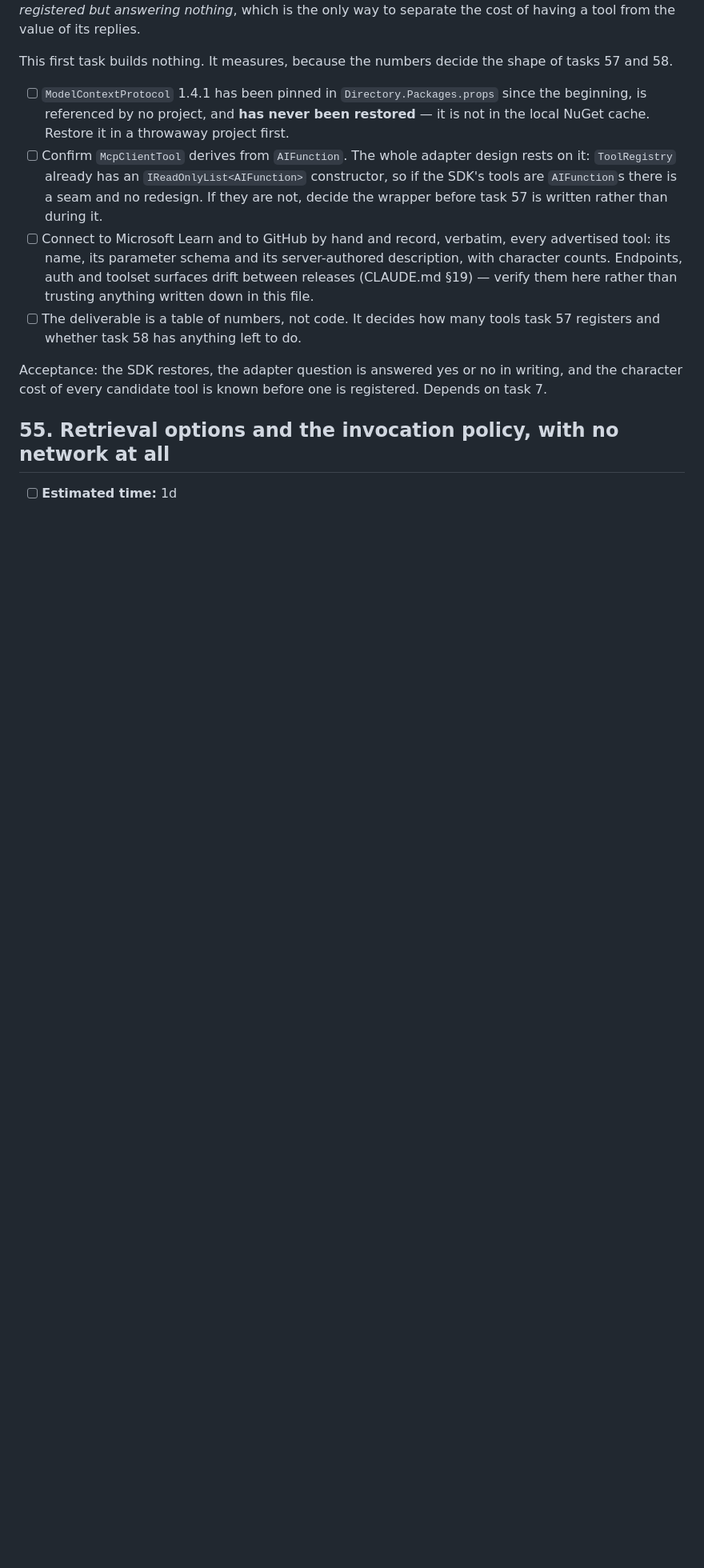
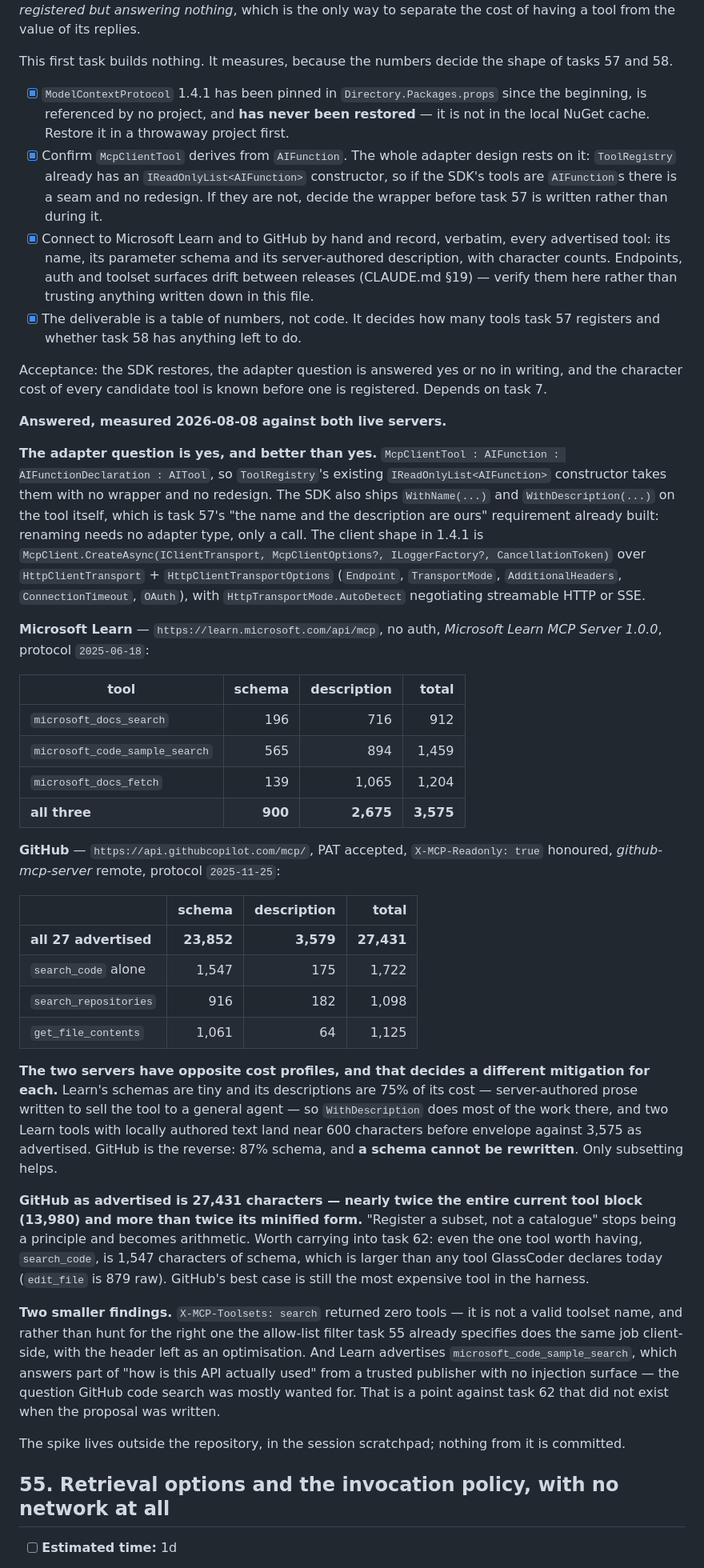
Before and after one commit to Avincki/GlassCoder, a Markdown page: WORKPLAN.md, the part around one of its changes. Shown at 80% size. Drawn GitHub-style; blank space fills up the shorter version.

Commit message:
The two servers turn out to cost opposite things
Workplan task 54, the measure-before-building spike. Nothing shipped;
the deliverable is the numbers, recorded where the next session can
find them.

The adapter question is yes and better than yes: McpClientTool derives
from AIFunction, so ToolRegistry's existing IReadOnlyList<AIFunction>
constructor takes them with no wrapper. The SDK also ships WithName
and WithDescription on the tool itself, which is task 57's "the name
and the description are ours" already built.

Microsoft Learn advertises 3 tools, 900 chars of schema and 2,675 of
description. GitHub advertises 27, 23,852 of schema and 3,579 of
description. The mitigations are therefore different per server:
Learn's cost is prose we can rewrite, GitHub's is schema we cannot.

GitHub as advertised is 27,431 characters - nearly twice the entire
current tool block. "Register a subset, not a catalogue" stops being a
principle and becomes arithmetic. Even search_code alone carries 1,547
chars of schema, larger than any tool GlassCoder declares today, so
GitHub's best case is still the most expensive tool in the harness.

Two smaller findings: X-MCP-Toolsets is not the filter I guessed and
the client-side allow-list does the job anyway; and Learn advertises
microsoft_code_sample_search, which answers part of "how is this API
used" from a trusted publisher - a point against task 62 that did not
exist when the proposal was written.

ModelContextProtocol 1.4.1 restores clean. The spike lives in the
session scratchpad, outside the repository.

Co-Authored-By: Claude Opus 5 (1M context) <noreply@anthropic.com>

```diff
--- a/WORKPLAN.md
+++ b/WORKPLAN.md
@@ -535,12 +535,42 @@ What makes it an arm is one switch per server. `Retrieval:Learn:Enabled` and `Re
 
 This first task builds nothing. It measures, because the numbers decide the shape of tasks 57 and 58.
 
-- [ ] `ModelContextProtocol` 1.4.1 has been pinned in `Directory.Packages.props` since the beginning, is referenced by no project, and **has never been restored** — it is not in the local NuGet cache. Restore it in a throwaway project first.
-- [ ] Confirm `McpClientTool` derives from `AIFunction`. The whole adapter design rests on it: `ToolRegistry` already has an `IReadOnlyList<AIFunction>` constructor, so if the SDK's tools are `AIFunction`s there is a seam and no redesign. If they are not, decide the wrapper before task 57 is written rather than during it.
-- [ ] Connect to Microsoft Learn and to GitHub by hand and record, verbatim, every advertised tool: its name, its parameter schema and its server-authored description, with character counts. Endpoints, auth and toolset surfaces drift between releases (CLAUDE.md §19) — verify them here rather than trusting anything written down in this file.
-- [ ] The deliverable is a table of numbers, not code. It decides how many tools task 57 registers and whether task 58 has anything left to do.
+- [x] `ModelContextProtocol` 1.4.1 has been pinned in `Directory.Packages.props` since the beginning, is referenced by no project, and **has never been restored** — it is not in the local NuGet cache. Restore it in a throwaway project first.
+- [x] Confirm `McpClientTool` derives from `AIFunction`. The whole adapter design rests on it: `ToolRegistry` already has an `IReadOnlyList<AIFunction>` constructor, so if the SDK's tools are `AIFunction`s there is a seam and no redesign. If they are not, decide the wrapper before task 57 is written rather than during it.
+- [x] Connect to Microsoft Learn and to GitHub by hand and record, verbatim, every advertised tool: its name, its parameter schema and its server-authored description, with character counts. Endpoints, auth and toolset surfaces drift between releases (CLAUDE.md §19) — verify them here rather than trusting anything written down in this file.
+- [x] The deliverable is a table of numbers, not code. It decides how many tools task 57 registers and whether task 58 has anything left to do.
 
 Acceptance: the SDK restores, the adapter question is answered yes or no in writing, and the character cost of every candidate tool is known before one is registered. Depends on task 7.
+
+**Answered, measured 2026-08-08 against both live servers.**
+
+**The adapter question is yes, and better than yes.** `McpClientTool : AIFunction : AIFunctionDeclaration : AITool`, so `ToolRegistry`'s existing `IReadOnlyList<AIFunction>` constructor takes them with no wrapper and no redesign. The SDK also ships `WithName(...)` and `WithDescription(...)` on the tool itself, which is task 57's "the name and the description are ours" requirement already built: renaming needs no adapter type, only a call. The client shape in 1.4.1 is `McpClient.CreateAsync(IClientTransport, McpClientOptions?, ILoggerFactory?, CancellationToken)` over `HttpClientTransport` + `HttpClientTransportOptions` (`Endpoint`, `TransportMode`, `AdditionalHeaders`, `ConnectionTimeout`, `OAuth`), with `HttpTransportMode.AutoDetect` negotiating streamable HTTP or SSE.
+
+**Microsoft Learn** — `https://learn.microsoft.com/api/mcp`, no auth, *Microsoft Learn MCP Server 1.0.0*, protocol `2025-06-18`:
+
+| tool | schema | description | total |
+|---|---:|---:|---:|
+| `microsoft_docs_search` | 196 | 716 | 912 |
+| `microsoft_code_sample_search` | 565 | 894 | 1,459 |
+| `microsoft_docs_fetch` | 139 | 1,065 | 1,204 |
+| **all three** | **900** | **2,675** | **3,575** |
+
+**GitHub** — `https://api.githubcopilot.com/mcp/`, PAT accepted, `X-MCP-Readonly: true` honoured, *github-mcp-server* remote, protocol `2025-11-25`:
+
+| | schema | description | total |
+|---|---:|---:|---:|
+| **all 27 advertised** | **23,852** | **3,579** | **27,431** |
+| `search_code` alone | 1,547 | 175 | 1,722 |
+| `search_repositories` | 916 | 182 | 1,098 |
+| `get_file_contents` | 1,061 | 64 | 1,125 |
+
+**The two servers have opposite cost profiles, and that decides a different mitigation for each.** Learn's schemas are tiny and its descriptions are 75% of its cost — server-authored prose written to sell the tool to a general agent — so `WithDescription` does most of the work there, and two Learn tools with locally authored text land near 600 characters before envelope against 3,575 as advertised. GitHub is the reverse: 87% schema, and **a schema cannot be rewritten**. Only subsetting helps.
+
+**GitHub as advertised is 27,431 characters — nearly twice the entire current tool block (13,980) and more than twice its minified form.** "Register a subset, not a catalogue" stops being a principle and becomes arithmetic. Worth carrying into task 62: even the one tool worth having, `search_code`, is 1,547 characters of schema, which is larger than any tool GlassCoder declares today (`edit_file` is 879 raw). GitHub's best case is still the most expensive tool in the harness.
+
+**Two smaller findings.** `X-MCP-Toolsets: search` returned zero tools — it is not a valid toolset name, and rather than hunt for the right one the allow-list filter task 55 already specifies does the same job client-side, with the header left as an optimisation. And Learn advertises `microsoft_code_sample_search`, which answers part of "how is this API actually used" from a trusted publisher with no injection surface — the question GitHub code search was mostly wanted for. That is a point against task 62 that did not exist when the proposal was written.
+
+The spike lives outside the repository, in the session scratchpad; nothing from it is committed.
 
 ## 55. Retrieval options and the invocation policy, with no network at all
 
```
Also changed, not shown: other parts of WORKPLAN.md (+1 -1 lines).
